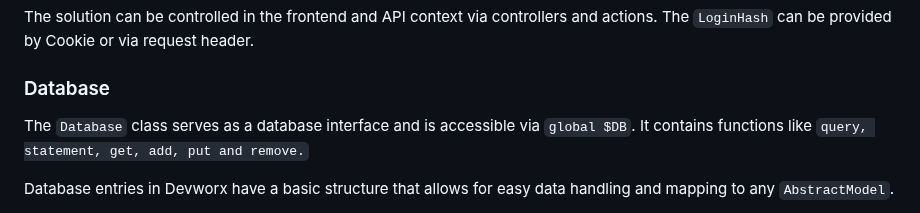
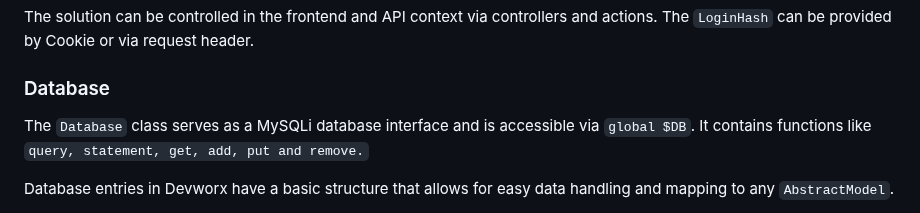
Before and after one commit to floriankuehl/devworx, a Markdown page: README.md, the part around the change. Rendered like a GitHub page.

```diff
--- a/README.md
+++ b/README.md
@@ -14,7 +14,7 @@
 <p>The solution can be controlled in the frontend and API context via controllers and actions. The <code>LoginHash</code> can be provided by Cookie or via request header.</p>
 
 <h3>Database</h3>
-<p>The <code>Database</code> class serves as a database interface and is accessible via <code>global $DB</code>. It contains functions like <code>query, statement, get, add, put and remove.</code></p>
+<p>The <code>Database</code> class serves as a MySQLi database interface and is accessible via <code>global $DB</code>. It contains functions like <code>query, statement, get, add, put and remove.</code></p>
 <p>Database entries in Devworx have a basic structure that allows for easy data handling and mapping to any <code>AbstractModel</code>.</p>
 <ul>
   <li><b>uid</b> <span>PK int (Unique ID of the row)</span></li>
```
